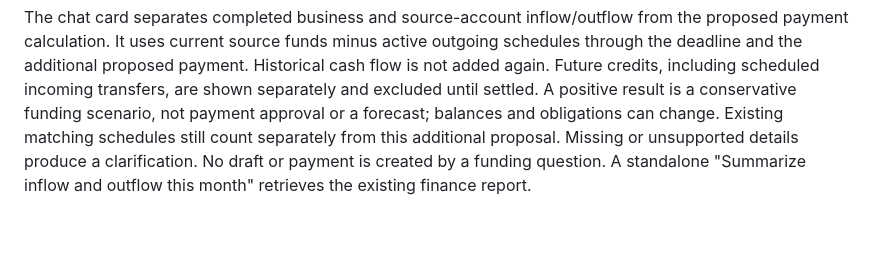
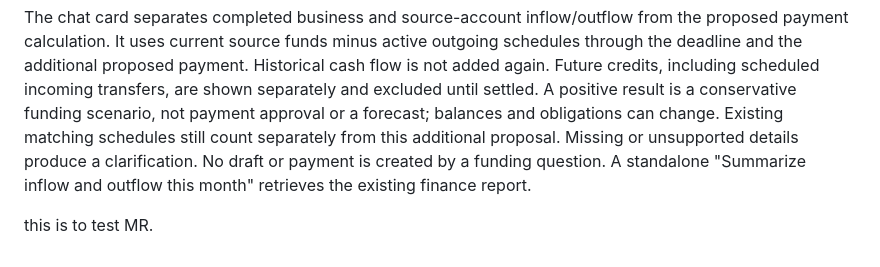
Before and after one commit to DisguisedKairos/FYP, a Markdown page: README.md, the part around the change. GitHub-like rendering; blank space fills up the shorter version.

Commit message:
Testing DevOps agents

```diff
--- a/README.md
+++ b/README.md
@@ -167,3 +167,6 @@ A funding notice now appears automatically beside the assistant after sign-in wh
 Ask: "Summarize inflow and outflow this month. Do I have enough funds to pay SGD 5,000 to Harbour Supplies Pte. Ltd. from Operating savings by this month?" Replace the amount, company and source account with your details. A single ISO date such as `2026-11-20`, an ISO month such as `2026-12`, a named date/month with a year, `today`, `tomorrow`, `this month` or `next month` can set the deadline, up to 90 days ahead. Deadlines are end of day in Singapore; `before YYYY-MM-DD` excludes that date.
 
 The chat card separates completed business and source-account inflow/outflow from the proposed payment calculation. It uses current source funds minus active outgoing schedules through the deadline and the additional proposed payment. Historical cash flow is not added again. Future credits, including scheduled incoming transfers, are shown separately and excluded until settled. A positive result is a conservative funding scenario, not payment approval or a forecast; balances and obligations can change. Existing matching schedules still count separately from this additional proposal. Missing or unsupported details produce a clarification. No draft or payment is created by a funding question. A standalone "Summarize inflow and outflow this month" retrieves the existing finance report.
+
+
+this is to test MR.
```
